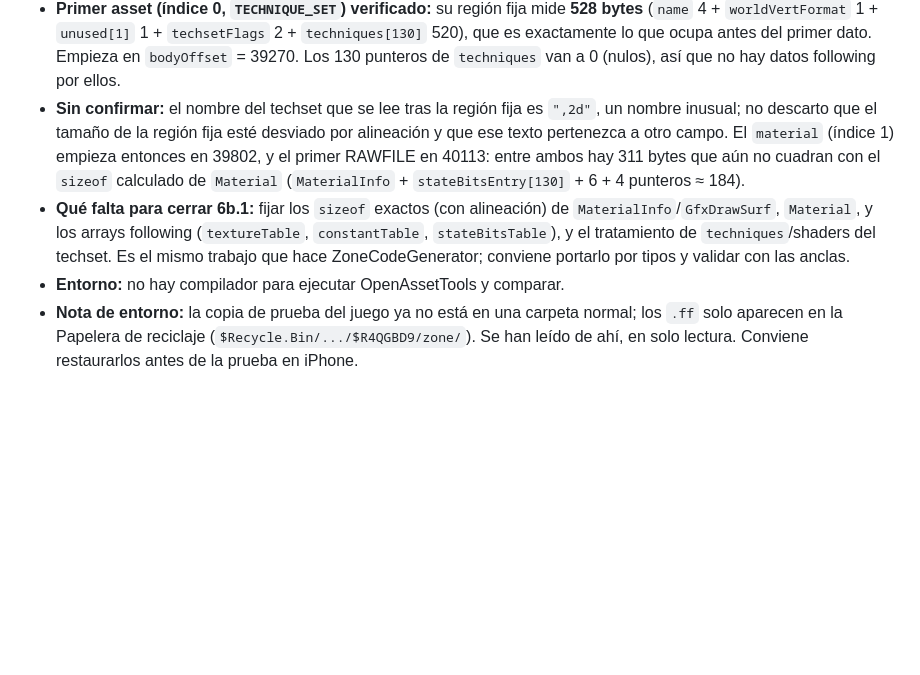
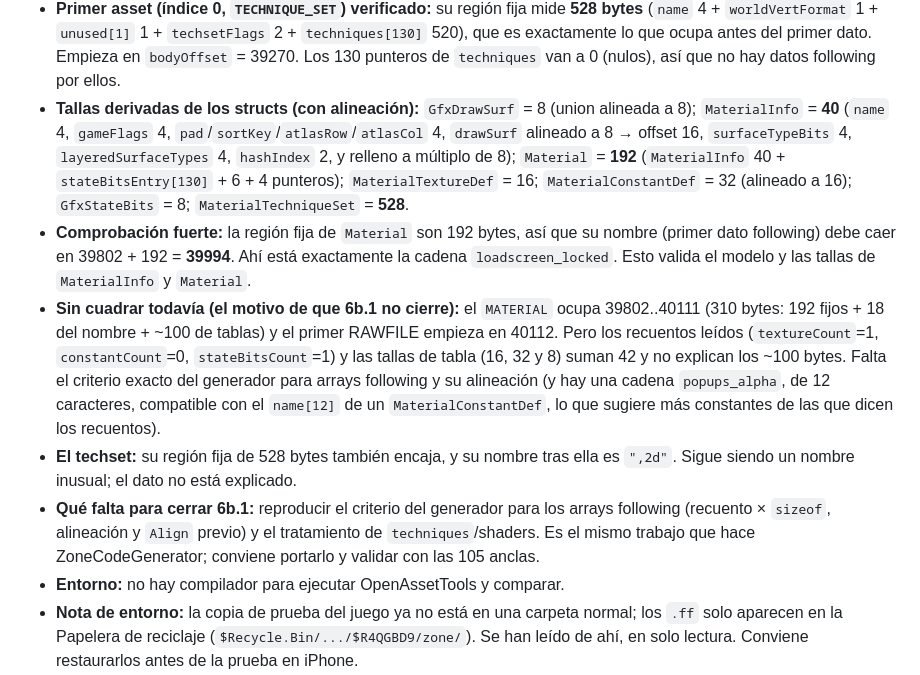
Before and after one commit to AdrianTomasDiez/BLOPS-pocket, a Markdown page: reglas.md, the part around the change. Rendered like a GitHub page; blank space fills up the shorter version.

Commit message:
Deriva las tallas de Material y valida el modelo con el nombre del material
La region fija de Material son 192 bytes, asi que su nombre debe caer 192
bytes despues del inicio del asset, y ahi esta loadscreen_locked. Eso confirma
el modelo y las tallas de MaterialInfo y Material, aunque el resto de datos
following todavia no cuadra con los recuentos declarados.

Generated with Codebuff
Co-Authored-By: Codebuff <noreply@codebuff.com>

```diff
--- a/reglas.md
+++ b/reglas.md
@@ -343,7 +343,10 @@ No hay código del motor. Se retoma cuando se decida; el lanzador sigue siendo l
 
 - **Modelo de serialización confirmado** (leído en `ZoneWriteTemplate.cpp`, función `PrintWriteMethod`): por cada asset se escribe primero la **región fija** del struct (`m_stream->Write<Tipo>(...)`, `sizeof` del struct con sus punteros inline) y, después, en orden de declaración, los **datos "following"** de los miembros que los tienen (cadenas, arrays, punteros no nulos).
 - **Primer asset (índice 0, `TECHNIQUE_SET`) verificado:** su región fija mide **528 bytes** (`name` 4 + `worldVertFormat` 1 + `unused[1]` 1 + `techsetFlags` 2 + `techniques[130]` 520), que es exactamente lo que ocupa antes del primer dato. Empieza en `bodyOffset` = 39270. Los 130 punteros de `techniques` van a 0 (nulos), así que no hay datos following por ellos.
-- **Sin confirmar:** el nombre del techset que se lee tras la región fija es `",2d"`, un nombre inusual; no descarto que el tamaño de la región fija esté desviado por alineación y que ese texto pertenezca a otro campo. El `material` (índice 1) empieza entonces en 39802, y el primer RAWFILE en 40113: entre ambos hay 311 bytes que aún no cuadran con el `sizeof` calculado de `Material` (`MaterialInfo` + `stateBitsEntry[130]` + 6 + 4 punteros ≈ 184).
-- **Qué falta para cerrar 6b.1:** fijar los `sizeof` exactos (con alineación) de `MaterialInfo`/`GfxDrawSurf`, `Material`, y los arrays following (`textureTable`, `constantTable`, `stateBitsTable`), y el tratamiento de `techniques`/shaders del techset. Es el mismo trabajo que hace ZoneCodeGenerator; conviene portarlo por tipos y validar con las anclas.
+- **Tallas derivadas de los structs (con alineación):** `GfxDrawSurf` = 8 (union alineada a 8); `MaterialInfo` = **40** (`name` 4, `gameFlags` 4, `pad`/`sortKey`/`atlasRow`/`atlasCol` 4, `drawSurf` alineado a 8 → offset 16, `surfaceTypeBits` 4, `layeredSurfaceTypes` 4, `hashIndex` 2, y relleno a múltiplo de 8); `Material` = **192** (`MaterialInfo` 40 + `stateBitsEntry[130]` + 6 + 4 punteros); `MaterialTextureDef` = 16; `MaterialConstantDef` = 32 (alineado a 16); `GfxStateBits` = 8; `MaterialTechniqueSet` = **528**.
+- **Comprobación fuerte:** la región fija de `Material` son 192 bytes, así que su nombre (primer dato following) debe caer en 39802 + 192 = **39994**. Ahí está exactamente la cadena `loadscreen_locked`. Esto valida el modelo y las tallas de `MaterialInfo` y `Material`.
+- **Sin cuadrar todavía (el motivo de que 6b.1 no cierre):** el `MATERIAL` ocupa 39802..40111 (310 bytes: 192 fijos + 18 del nombre + ~100 de tablas) y el primer RAWFILE empieza en 40112. Pero los recuentos leídos (`textureCount`=1, `constantCount`=0, `stateBitsCount`=1) y las tallas de tabla (16, 32 y 8) suman 42 y no explican los ~100 bytes. Falta el criterio exacto del generador para arrays following y su alineación (y hay una cadena `popups_alpha`, de 12 caracteres, compatible con el `name[12]` de un `MaterialConstantDef`, lo que sugiere más constantes de las que dicen los recuentos).
+- **El techset:** su región fija de 528 bytes también encaja, y su nombre tras ella es `",2d"`. Sigue siendo un nombre inusual; el dato no está explicado.
+- **Qué falta para cerrar 6b.1:** reproducir el criterio del generador para los arrays following (recuento × `sizeof`, alineación y `Align` previo) y el tratamiento de `techniques`/shaders. Es el mismo trabajo que hace ZoneCodeGenerator; conviene portarlo y validar con las 105 anclas.
 - **Entorno:** no hay compilador para ejecutar OpenAssetTools y comparar.
 - **Nota de entorno:** la copia de prueba del juego ya no está en una carpeta normal; los `.ff` solo aparecen en la Papelera de reciclaje (`$Recycle.Bin/.../$R4QGBD9/zone/`). Se han leído de ahí, en solo lectura. Conviene restaurarlos antes de la prueba en iPhone.
```
